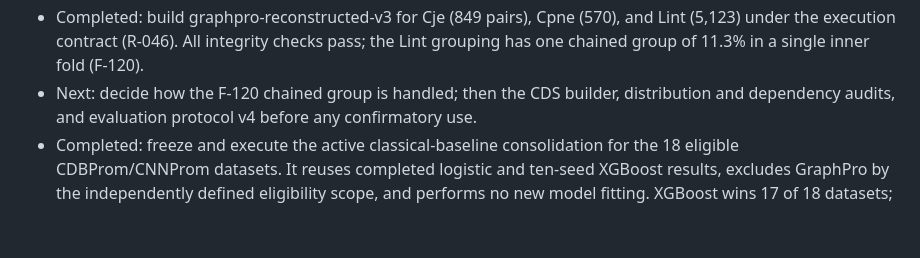
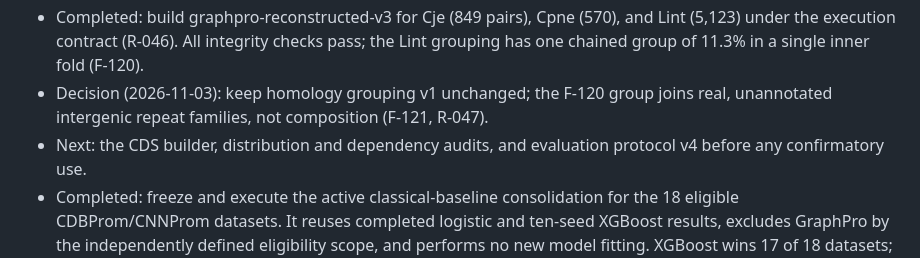
Before and after one commit to lauromoraes/capsprom, a Markdown page: docs/roadmap.md, the part around the change. GitHub-like rendering; blank space fills up the shorter version.

```diff
--- a/docs/roadmap.md
+++ b/docs/roadmap.md
@@ -735,7 +735,10 @@ Current state:
   and Lint (5,123) under the execution contract (R-046). All integrity checks
   pass; the Lint grouping has one chained group of 11.3% in a single inner fold
   (F-120).
-- Next: decide how the F-120 chained group is handled; then the CDS builder,
+- Decision (2026-11-03): keep homology grouping v1 unchanged; the F-120 group
+  joins real, unannotated intergenic repeat families, not composition (F-121,
+  R-047).
+- Next: the CDS builder,
   distribution and dependency audits, and evaluation protocol v4 before any
   confirmatory use.
 - Completed: freeze and execute the active classical-baseline consolidation
```
Also changed, not shown: docs/provenance/findings_register.md (+1 -0 lines), docs/provenance/research_log.md (+18 -0 lines).
